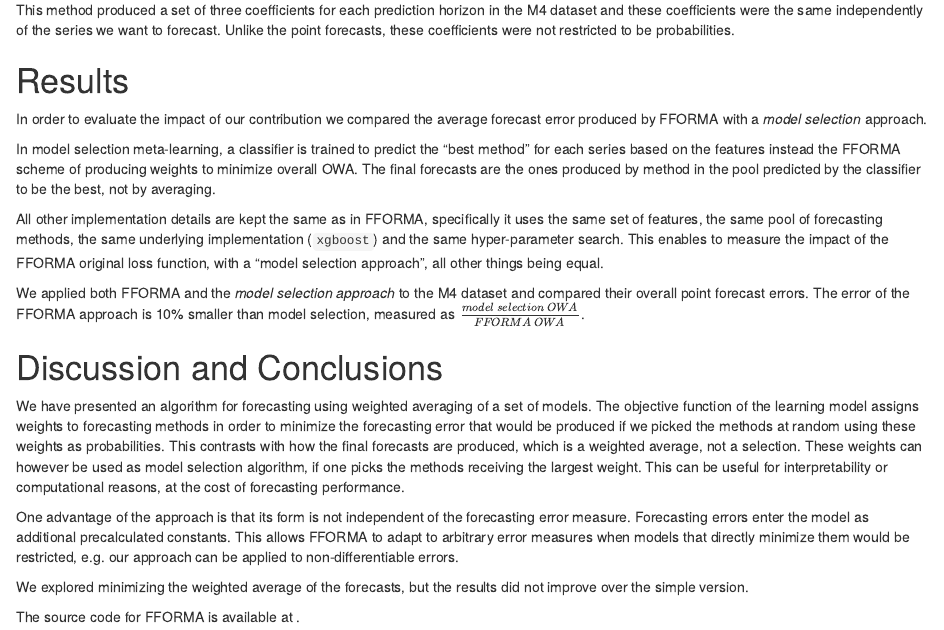
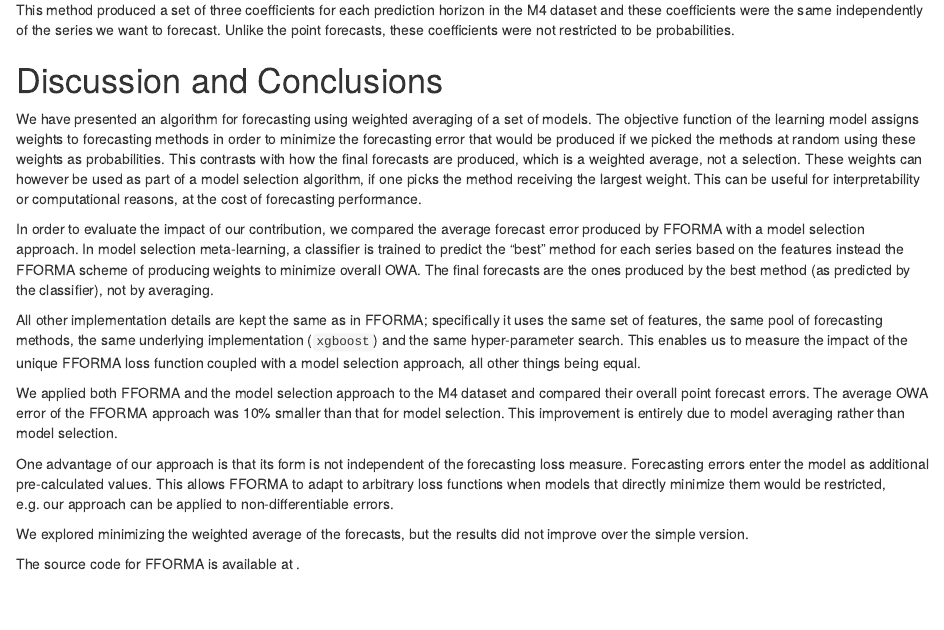
Before and after one commit to robjhyndman/fforma-paper, an R Markdown document (fforma.Rmd): the page in a window 1100 px wide, from 3540 px down. Rendered offline with R 4.5, knitr and Pandoc, with nearby package versions; drawn as R Markdown's standard HTML page in place of the format the file asks for.

Commit message:
Combined last two sections

```diff
--- a/fforma.Rmd
+++ b/fforma.Rmd
@@ -271,17 +271,15 @@ For each series $x_{new}$, we used as the centre of the interval the point forec
 
 This method produced a set of three coefficients for each prediction horizon in the M4 dataset and these coefficients were the same independently of the series we want to forecast. Unlike the point forecasts, these coefficients were not restricted to be probabilities.
 
-# Results {#results}
+# Discussion and Conclusions{#conclusion}
 
-In order to evaluate the impact of our contribution we compared the average forecast error produced by FFORMA with a *model selection* approach.
+We have presented an algorithm for forecasting using weighted averaging of a set of models. The objective function of the learning model assigns weights to forecasting methods in order to minimize the forecasting error that would be produced if we picked the methods at random using these weights as probabilities. This contrasts with how the final forecasts are produced, which is a weighted average, not a selection. These weights can however be used as part of a model selection algorithm, if one picks the method receiving the largest weight. This can be useful for interpretability or computational reasons, at the cost of forecasting performance.
 
-In model selection meta-learning, a classifier is trained to predict the "best method" for each series based on the features instead the FFORMA scheme of producing weights to minimize overall OWA. The final forecasts are the ones produced by method in the pool predicted by the classifier to be the best, not by averaging.
+In order to evaluate the impact of our contribution, we compared the average forecast error produced by FFORMA with a model selection approach. In model selection meta-learning, a classifier is trained to predict the "best" method for each series based on the features instead the FFORMA scheme of producing weights to minimize overall OWA. The final forecasts are the ones produced by the best method (as predicted by the classifier), not by averaging.
 
-All other implementation details are kept the same as in FFORMA, specifically it uses the same set of features, the same pool of forecasting methods, the same underlying implementation (`xgboost`) and the same hyper-parameter search. This enables to measure the impact of the FFORMA original loss function, with a "model selection approach", all other things being equal.
+All other implementation details are kept the same as in FFORMA; specifically it uses the same set of features, the same pool of forecasting methods, the same underlying implementation (`xgboost`) and the same hyper-parameter search. This enables us to measure the impact of the unique FFORMA  loss function coupled with a model selection approach, all other things being equal.
 
-We applied both FFORMA and the *model selection approach* to the M4 dataset and compared their overall point forecast errors. The error of the FFORMA approach is 10\% smaller than model selection, measured as $\frac{model\ selection\ OWA}{FFORMA \ OWA}$.
-\textcolor{green}{SECTION HAS BEEN REWRITTEN}
-\textcolor{red}{Pablo can you elaborate a little here. A couple more sentences shoud be enough. It is not exactly clear to me what this does. What you have on the comments below are very interesting and I think really worth writing up in order to understand/evaluate FFORMA. I think it would really be worth putting all this work in a seprate paper. I cannot see why the IJF would not be interested in it.}
+We applied both FFORMA and the model selection approach to the M4 dataset and compared their overall point forecast errors. The average OWA error of the FFORMA approach was 10\% smaller than that for model selection. This improvement is entirely due to model averaging rather than model selection.
 
 <!--
 #classif 0.8566705
@@ -289,11 +287,9 @@ We applied both FFORMA and the *model selection approach* to the M4 dataset and
 
  Maybe we can show here results about the metalearning, how weights evolve with series length. What is the difference between weightedaveraging and selection in our model? What happens if we remove individual forecasting methods? How robust are we against this? wHich features are more important? -->
 
-# Discussion and Conclusions{#conclusion}
 
-We have presented an algorithm for forecasting using weighted averaging of a set of models. The objective function of the learning model assigns weights to forecasting methods in order to minimize the forecasting error that would be produced if we picked the methods at random using these weights as probabilities. This contrasts with how the final forecasts are produced, which is a weighted average, not a selection. These weights can however be used as model selection algorithm, if one picks the methods receiving the largest weight. This can be useful for interpretability or computational reasons, at the cost of forecasting performance.
 
-One advantage of the approach is that its form is not independent of the forecasting error measure. Forecasting errors enter the model as additional precalculated constants. This allows FFORMA to adapt to arbitrary error measures when models that directly minimize them would be restricted, e.g. our approach can be applied to non-differentiable errors.
+One advantage of our approach is that its form is not independent of the forecasting loss  measure. Forecasting errors enter the model as additional pre-calculated values. This allows FFORMA to adapt to arbitrary loss functions when models that directly minimize them would be restricted, e.g. our approach can be applied to non-differentiable errors.
 
 We explored minimizing the weighted average of the forecasts, but the results did not improve over the simple version.
 
```
